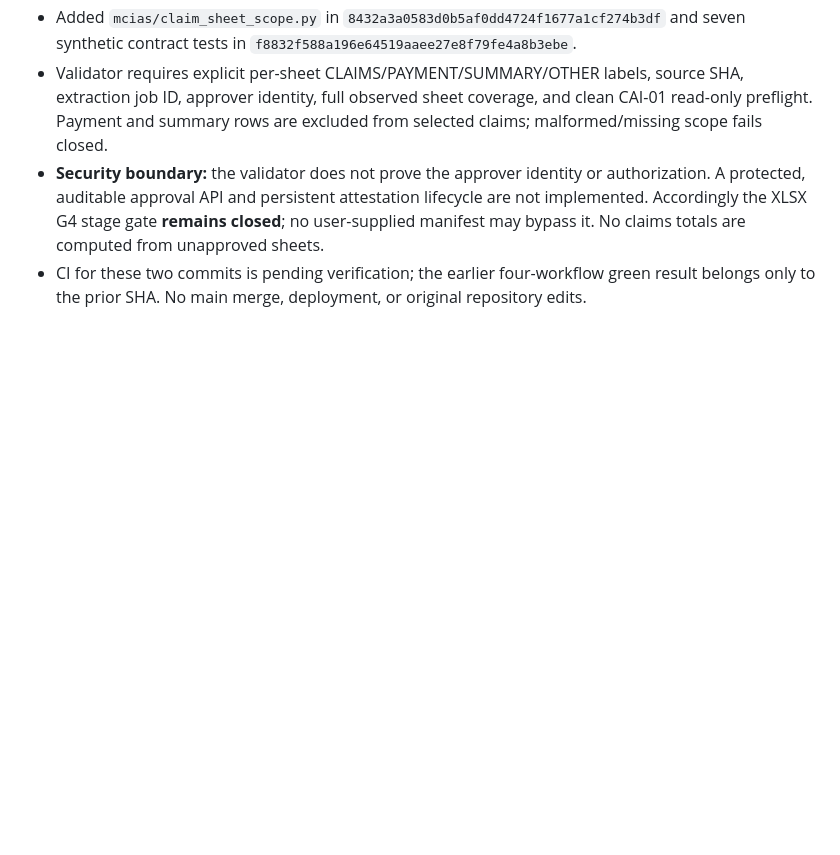
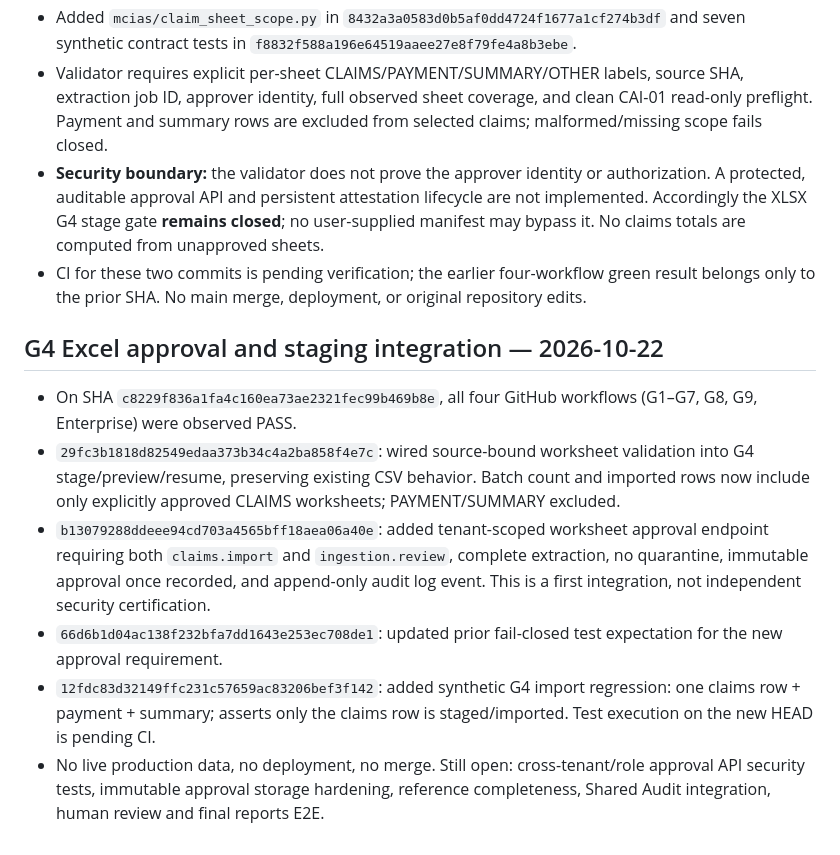
Before and after one commit to overurdream-collab/MCIAS-Core, a Markdown page: INTEGRATION_STATUS.md, the part around the change. GitHub-like rendering; blank space fills up the shorter version.

Commit message:
Record G4 Excel approval implementation and exact verification boundary

```diff
--- a/INTEGRATION_STATUS.md
+++ b/INTEGRATION_STATUS.md
@@ -66,3 +66,11 @@ The integration branch is a **staging branch**, not a released application.
 - Validator requires explicit per-sheet CLAIMS/PAYMENT/SUMMARY/OTHER labels, source SHA, extraction job ID, approver identity, full observed sheet coverage, and clean CAI-01 read-only preflight. Payment and summary rows are excluded from selected claims; malformed/missing scope fails closed.
 - **Security boundary:** the validator does not prove the approver identity or authorization. A protected, auditable approval API and persistent attestation lifecycle are not implemented. Accordingly the XLSX G4 stage gate **remains closed**; no user-supplied manifest may bypass it. No claims totals are computed from unapproved sheets.
 - CI for these two commits is pending verification; the earlier four-workflow green result belongs only to the prior SHA. No main merge, deployment, or original repository edits.
+
+## G4 Excel approval and staging integration — 2026-10-22
+- On SHA `c8229f836a1fa4c160ea73ae2321fec99b469b8e`, all four GitHub workflows (G1–G7, G8, G9, Enterprise) were observed PASS.
+- `29fc3b1818d82549edaa373b34c4a2ba858f4e7c`: wired source-bound worksheet validation into G4 stage/preview/resume, preserving existing CSV behavior. Batch count and imported rows now include only explicitly approved CLAIMS worksheets; PAYMENT/SUMMARY excluded.
+- `b13079288ddeee94cd703a4565bff18aea06a40e`: added tenant-scoped worksheet approval endpoint requiring both `claims.import` and `ingestion.review`, complete extraction, no quarantine, immutable approval once recorded, and append-only audit log event. This is a first integration, not independent security certification.
+- `66d6b1d04ac138f232bfa7dd1643e253ec708de1`: updated prior fail-closed test expectation for the new approval requirement.
+- `12fdc83d32149ffc231c57659ac83206bef3f142`: added synthetic G4 import regression: one claims row + payment + summary; asserts only the claims row is staged/imported. Test execution on the new HEAD is pending CI.
+- No live production data, no deployment, no merge. Still open: cross-tenant/role approval API security tests, immutable approval storage hardening, reference completeness, Shared Audit integration, human review and final reports E2E.
```
